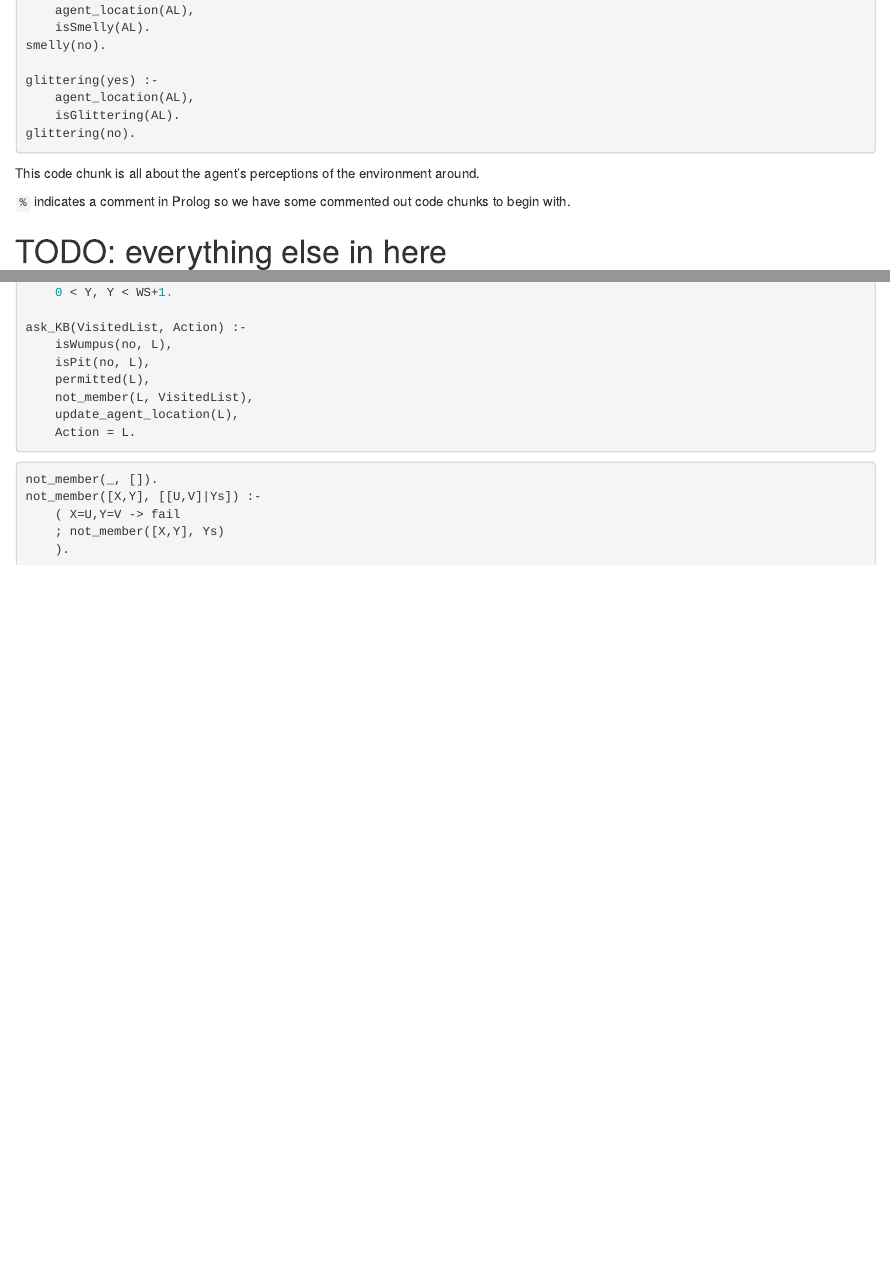
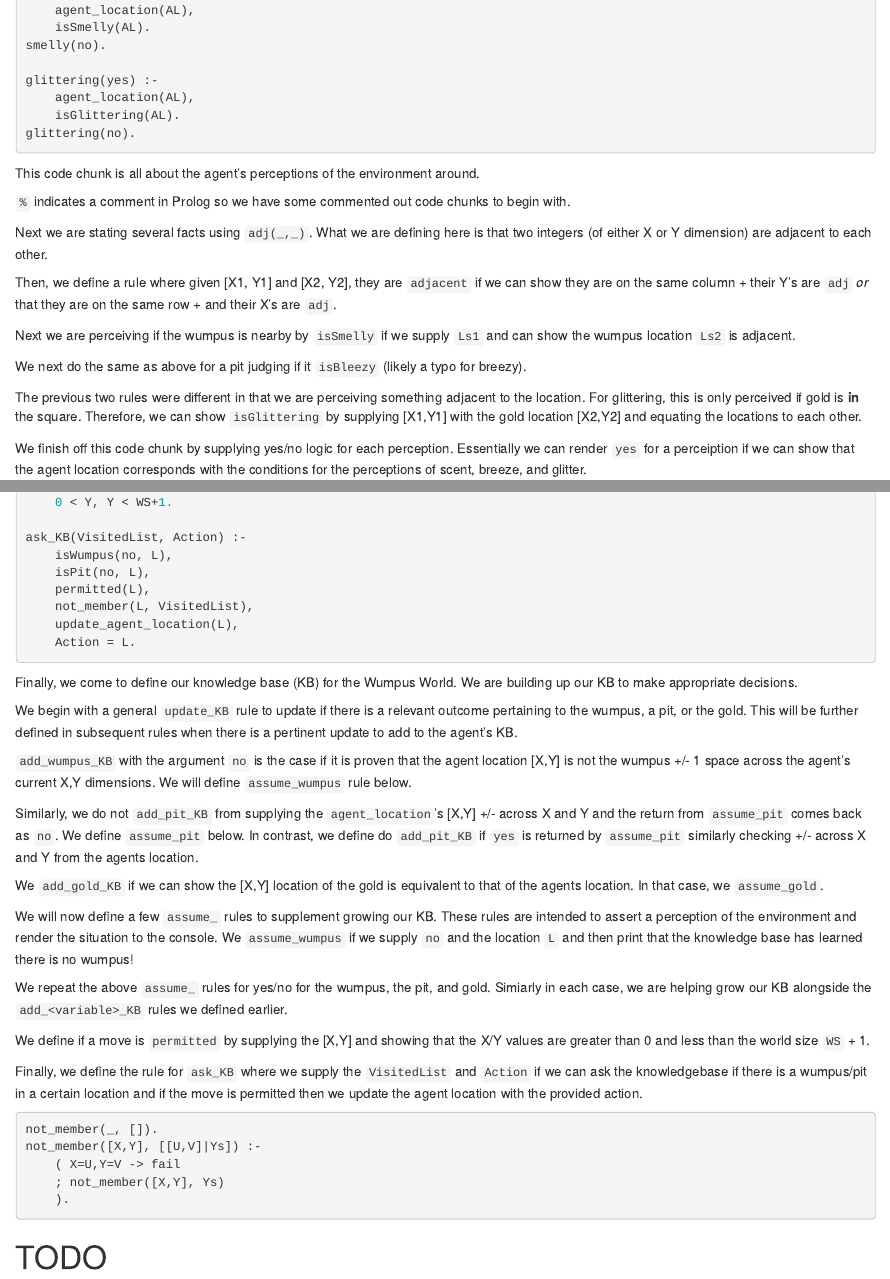
Before and after one commit to zizekw/prolog_wumpus, an R Markdown document (prolog_wumpus.Rmd): the page in a window 1100 px wide, from 6030 px down, and a second part further down, joined at a grey line. Rendered offline with R 4.5, knitr and Pandoc, with nearby package versions; drawn as R Markdown's standard HTML page in place of the format the file asks for.

Commit message:
progress

````diff
--- a/prolog_wumpus.Rmd
+++ b/prolog_wumpus.Rmd
@@ -323,7 +323,17 @@ This code chunk is all about the agent's perceptions of the environment around.
 
 `%` indicates a comment in Prolog so we have some commented out code chunks to begin with.
 
-# TODO: everything else in here
+Next we are stating several facts using `adj(_,_)`. What we are defining here is that two integers (of either X or Y dimension) are adjacent to each other.
+
+Then, we define a rule where given [X1, Y1] and [X2, Y2], they are `adjacent` if we can show they are on the same column + their Y's are `adj` *or* that they are on the same row + and their X's are `adj`.
+
+Next we are perceiving if the wumpus is nearby by `isSmelly` if we supply `Ls1` and can show the wumpus location `Ls2` is adjacent.
+
+We next do the same as above for a pit judging if it `isBleezy` (likely a typo for breezy).
+
+The previous two rules were different in that we are perceiving something adjacent to the location. For glittering, this is only perceived if gold is **in** the square. Therefore, we can show `isGlittering` by supplying [X1,Y1] with the gold location [X2,Y2] and equating the locations to each other.
+
+We finish off this code chunk by supplying yes/no logic for each perception. Essentially we can render `yes` for a perceiption if we can show that the agent location corresponds with the conditions for the perceptions of scent, breeze, and glitter.
 
 ```{r knowledge base}
 update_KB( [Stench,Bleeze,Glitter] ) :-
@@ -417,6 +427,24 @@ ask_KB(VisitedList, Action) :-
     Action = L.
 ```
 
+Finally, we come to define our knowledge base (KB) for the Wumpus World. We are building up our KB to make appropriate decisions.
+
+We begin with a general `update_KB` rule to update if there is a relevant outcome pertaining to the wumpus, a pit, or the gold. This will be further defined in subsequent rules when there is a pertinent update to add to the agent's KB.
+
+`add_wumpus_KB` with the argument `no` is the case if it is proven that the agent location [X,Y] is not the wumpus +/- 1 space across the agent's current X,Y dimensions. We will define `assume_wumpus` rule below.
+
+Similarly, we do not `add_pit_KB` from supplying the `agent_location`'s [X,Y] +/- across X and Y and the return from `assume_pit` comes back as `no`. We define `assume_pit` below. In contrast, we define do `add_pit_KB` if `yes` is returned by `assume_pit` similarly checking +/- across X and Y from the agents location.
+
+We `add_gold_KB` if we can show the [X,Y] location of the gold is equivalent to that of the agents location. In that case, we `assume_gold`.
+
+We will now define a few `assume_` rules to supplement growing our KB. These rules are intended to assert a perception of the environment and render the situation to the console. We `assume_wumpus` if we supply `no` and the location `L` and then print that the knowledge base has learned there is no wumpus!
+
+We repeat the above `assume_` rules for yes/no for the wumpus, the pit, and gold. Simiarly in each case, we are helping grow our KB alongside the `add_<variable>_KB` rules we defined earlier.
+
+We define if a move is `permitted` by supplying the [X,Y] and showing that the X/Y values are greater than 0 and less than the world size `WS` + 1.
+
+Finally, we define the rule for `ask_KB` where we supply the `VisitedList` and `Action` if we can ask the knowledgebase if there is a wumpus/pit in a certain location and if the move is permitted then we update the agent location with the provided action.
+
 ```{r utils}
 not_member(_, []).
 not_member([X,Y], [[U,V]|Ys]) :-
@@ -424,3 +452,5 @@
     ; not_member([X,Y], Ys)
     ).
 ```
+
+# TODO
````
Also changed, not shown: prolog_wumpus.html.
